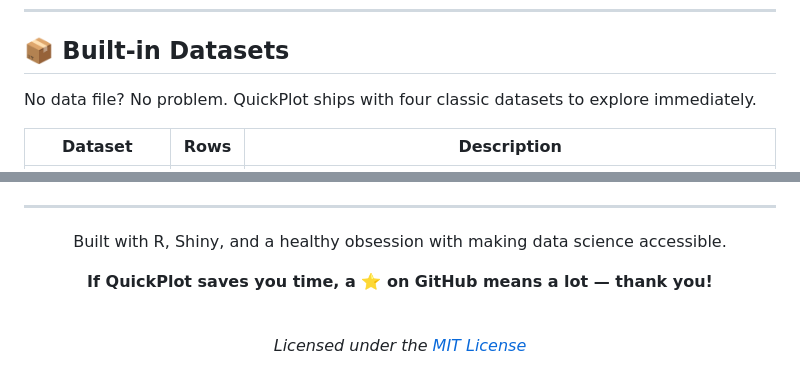
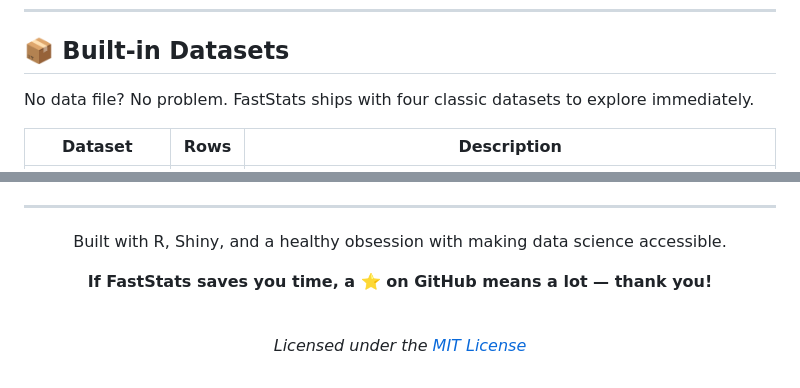
Before and after one commit to noahweidig/faststats, a Markdown page: README.md, 2 parts joined by grey strips. GitHub-like rendering.

```diff
--- a/README.md
+++ b/README.md
@@ -148,7 +148,7 @@ Go beyond visualization with built-in statistical tools.
 
 ## 📦 Built-in Datasets
 
-No data file? No problem. QuickPlot ships with four classic datasets to explore immediately.
+No data file? No problem. FastStats ships with four classic datasets to explore immediately.
 
 | Dataset | Rows | Description |
 |---|:---:|---|
@@ -337,7 +337,7 @@ git push origin feature/your-idea
 
 Built with R, Shiny, and a healthy obsession with making data science accessible.
 
-**If QuickPlot saves you time, a ⭐ on GitHub means a lot — thank you!**
+**If FastStats saves you time, a ⭐ on GitHub means a lot — thank you!**
 
 <br>
 
```
Also changed, not shown: other parts of README.md (+8 -8 lines).
